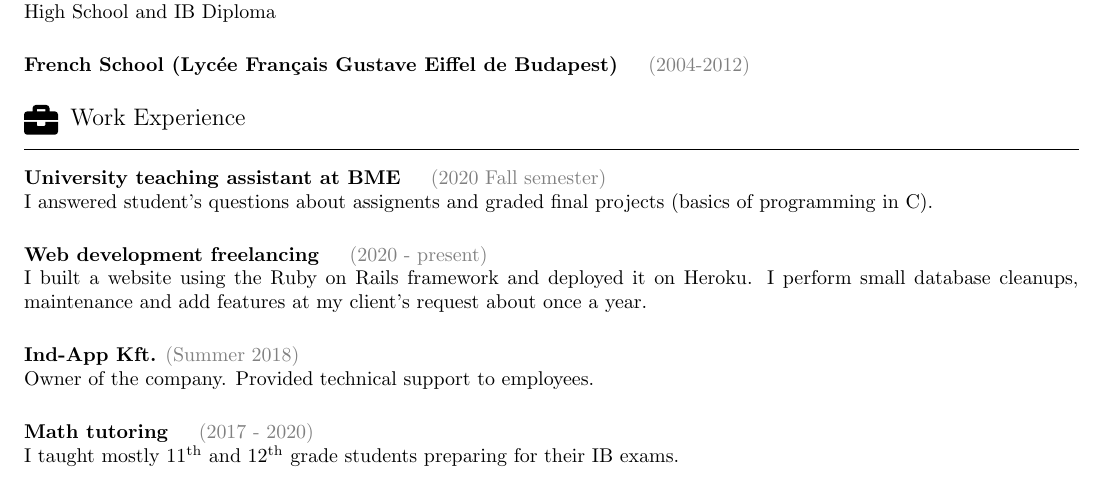
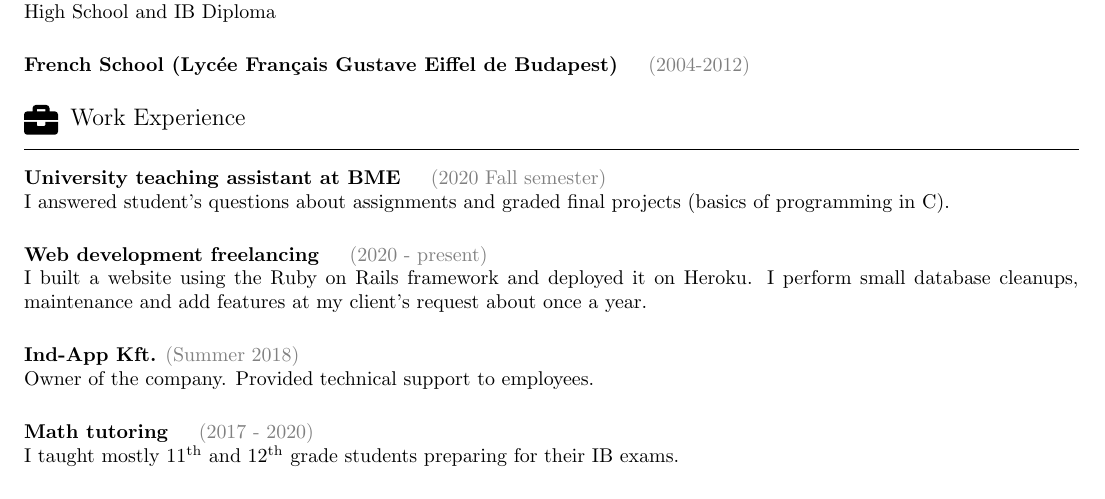
Before and after one commit to nordinbelkacemi/resume, a LaTeX CV (pdf/resume.tex): part of page 1 of 2, cut so that both start at the same text. Compiled offline with pdfLaTeX.

Commit message:
march 25 2022 update

```diff
--- a/pdf/resume.tex
+++ b/pdf/resume.tex
@@ -89,7 +89,7 @@ High School and IB Diploma
 
 \noindent
 \textbf{University teaching assistant at BME} \hspace{3mm} \color{gray} (2020 Fall semester) \color{black} \\
-I answered student's questions about assignents and graded final projects (basics of programming in C).
+I answered student's questions about assignments and graded final projects (basics of programming in C).
 \smallskip \\
 
 \noindent
```
Also changed, not shown: pdf/resume.pdf, pdf/resume.tex (2 more changed lines).
